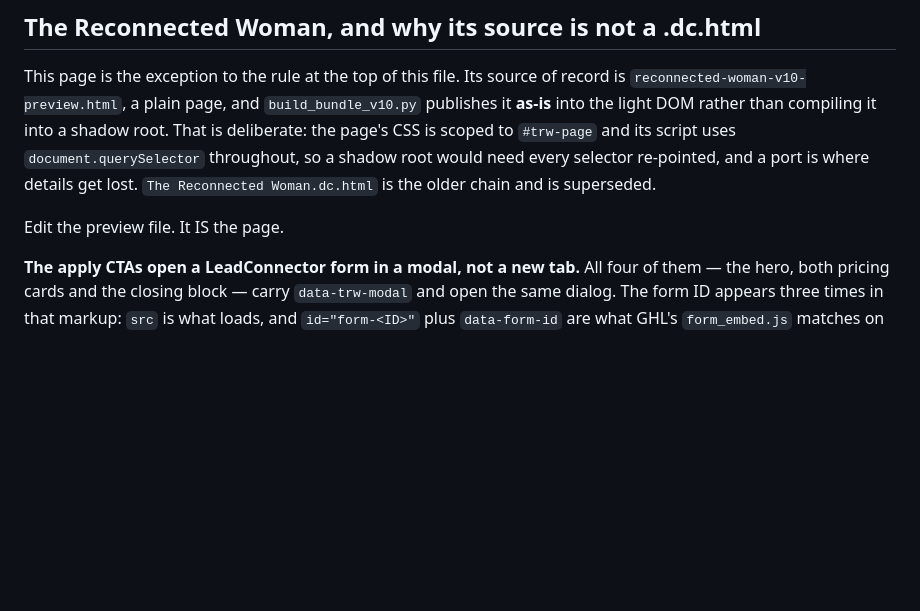
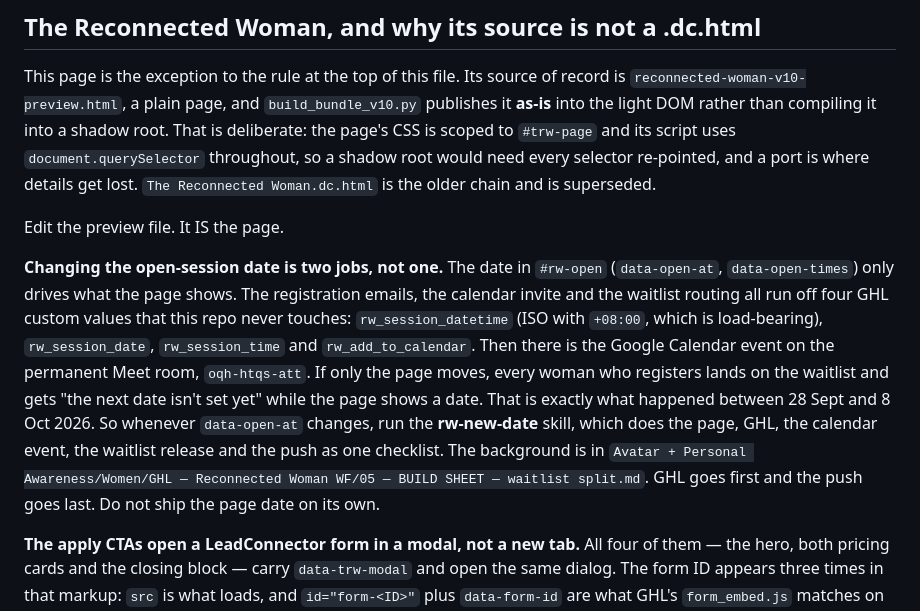
Before and after one commit to parallaxxlifeco/parallaxx-transformations, a Markdown page: README.md, the part around the change. Rendered like a GitHub page; blank space fills up the shorter version.

Commit message:
README: RW date change runs the rw-new-date checklist

```diff
--- a/README.md
+++ b/README.md
@@ -205,6 +205,21 @@ shadow root would need every selector re-pointed, and a port is where details
 get lost. `The Reconnected Woman.dc.html` is the older chain and is superseded.
 
 Edit the preview file. It IS the page.
+
+**Changing the open-session date is two jobs, not one.** The date in
+`#rw-open` (`data-open-at`, `data-open-times`) only drives what the page
+shows. The registration emails, the calendar invite and the waitlist routing
+all run off four GHL custom values that this repo never touches:
+`rw_session_datetime` (ISO with `+08:00`, which is load-bearing),
+`rw_session_date`, `rw_session_time` and `rw_add_to_calendar`. Then there is the
+Google Calendar event on the permanent Meet room, `oqh-htqs-att`. If only the
+page moves, every woman who registers lands on the waitlist and gets "the
+next date isn't set yet" while the page shows a date. That is exactly what
+happened between 28 Sept and 8 Oct 2026. So whenever `data-open-at` changes,
+run the **rw-new-date** skill, which does the page, GHL, the calendar event, the
+waitlist release and the push as one checklist. The background is in
+`Avatar + Personal Awareness/Women/GHL — Reconnected Woman WF/05 — BUILD SHEET — waitlist split.md`.
+GHL goes first and the push goes last. Do not ship the page date on its own.
 
 **The apply CTAs open a LeadConnector form in a modal, not a new tab.** All
 four of them — the hero, both pricing cards and the closing block — carry
```
